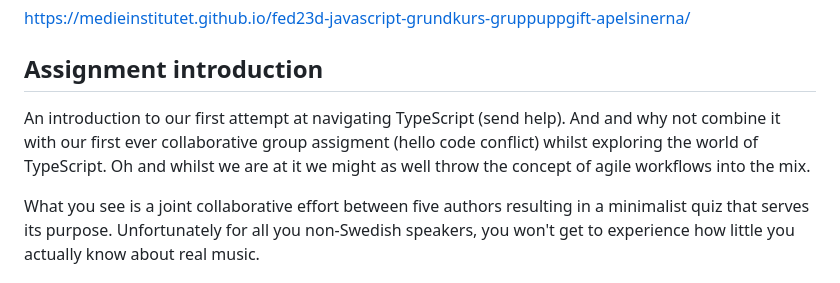
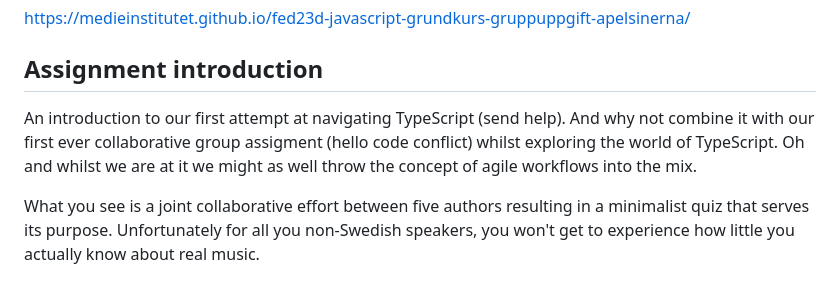
Before and after one commit to olandstorm/quiz-music-quiz, a Markdown page: README.md, the part around the change. Rendered like a GitHub page.

Commit message:
✏️ feat(readme) removed typos

```diff
--- a/README.md
+++ b/README.md
@@ -6,7 +6,7 @@ https://medieinstitutet.github.io/fed23d-javascript-grundkurs-gruppuppgift-apels
 
 ## Assignment introduction
 
-An introduction to our first attempt at navigating TypeScript (send help). And and why not combine it with our first ever collaborative group assigment (hello code conflict) whilst exploring the world of TypeScript. Oh and whilst we are at it we might as well throw the concept of agile workflows into the mix.
+An introduction to our first attempt at navigating TypeScript (send help). And why not combine it with our first ever collaborative group assigment (hello code conflict) whilst exploring the world of TypeScript. Oh and whilst we are at it we might as well throw the concept of agile workflows into the mix.
 
 What you see is a joint collaborative effort between five authors resulting in a minimalist quiz that serves its purpose. Unfortunately for all you non-Swedish speakers, you won't get to experience how little you actually know about real music.
 
```
